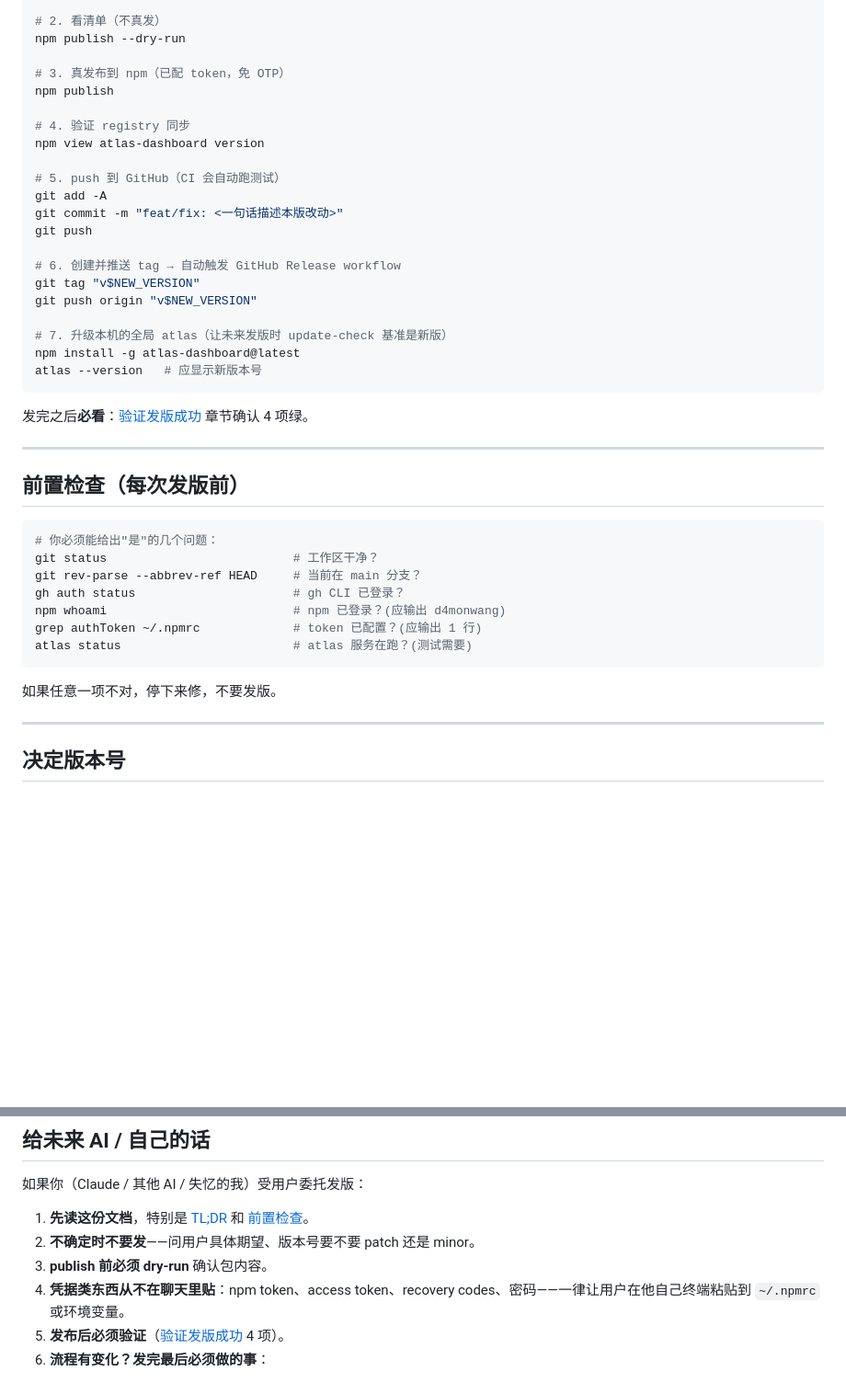
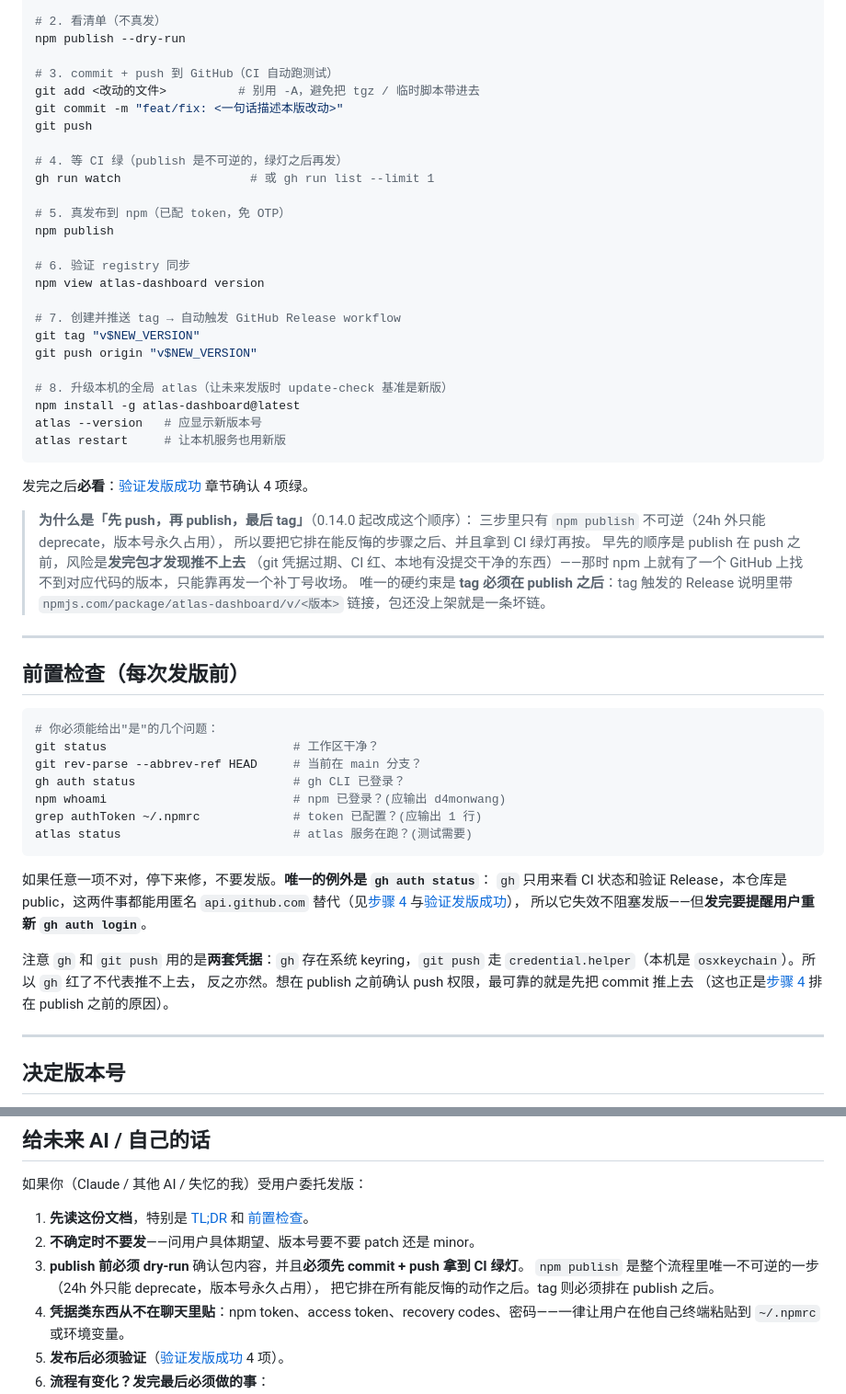
Before and after one commit to DamonAmber/atlas-dashboard, a Markdown page: PUBLISHING.md, 2 parts joined by grey strips. Shown at 92% size. Drawn GitHub-style; blank space fills up the shorter version.

````diff
--- a/PUBLISHING.md
+++ b/PUBLISHING.md
@@ -41,27 +41,40 @@ node -e "const p=require('./package.json'); p.version='$NEW_VERSION'; require('f
 # 2. 看清单（不真发）
 npm publish --dry-run
 
-# 3. 真发布到 npm（已配 token，免 OTP）
-npm publish
-
-# 4. 验证 registry 同步
-npm view atlas-dashboard version
-
-# 5. push 到 GitHub（CI 会自动跑测试）
-git add -A
+# 3. commit + push 到 GitHub（CI 自动跑测试）
+git add <改动的文件>          # 别用 -A，避免把 tgz / 临时脚本带进去
 git commit -m "feat/fix: <一句话描述本版改动>"
 git push
 
-# 6. 创建并推送 tag → 自动触发 GitHub Release workflow
+# 4. 等 CI 绿（publish 是不可逆的，绿灯之后再发）
+gh run watch                  # 或 gh run list --limit 1
+
+# 5. 真发布到 npm（已配 token，免 OTP）
+npm publish
+
+# 6. 验证 registry 同步
+npm view atlas-dashboard version
+
+# 7. 创建并推送 tag → 自动触发 GitHub Release workflow
 git tag "v$NEW_VERSION"
 git push origin "v$NEW_VERSION"
 
-# 7. 升级本机的全局 atlas（让未来发版时 update-check 基准是新版）
+# 8. 升级本机的全局 atlas（让未来发版时 update-check 基准是新版）
 npm install -g atlas-dashboard@latest
 atlas --version   # 应显示新版本号
+atlas restart     # 让本机服务也用新版
 ```
 
 发完之后**必看**：[验证发版成功](#验证发版成功) 章节确认 4 项绿。
+
+> **为什么是「先 push，再 publish，最后 tag」**（0.14.0 起改成这个顺序）：
+> 三步里只有 `npm publish` 不可逆（24h 外只能 deprecate，版本号永久占用），
+> 所以要把它排在能反悔的步骤之后、并且拿到 CI 绿灯再按。
+> 早先的顺序是 publish 在 push 之前，风险是**发完包才发现推不上去**
+> （git 凭据过期、CI 红、本地有没提交干净的东西）——那时 npm 上就有了一个
+> GitHub 上找不到对应代码的版本，只能靠再发一个补丁号收场。
+> 唯一的硬约束是 **tag 必须在 publish 之后**：tag 触发的 Release 说明里带
+> `npmjs.com/package/atlas-dashboard/v/<版本>` 链接，包还没上架就是一条坏链。
 
 ---
 
@@ -77,7 +90,15 @@ grep authToken ~/.npmrc             # token 已配置？(应输出 1 行)
 atlas status                        # atlas 服务在跑？(测试需要)
 ```
 
-如果任意一项不对，停下来修，不要发版。
+如果任意一项不对，停下来修，不要发版。**唯一的例外是 `gh auth status`**：
+`gh` 只用来看 CI 状态和验证 Release，本仓库是 public，这两件事都能用匿名
+`api.github.com` 替代（见[步骤 4](#步骤-4commit--push) 与[验证发版成功](#验证发版成功)），
+所以它失效不阻塞发版——但**发完要提醒用户重新 `gh auth login`**。
+
+注意 `gh` 和 `git push` 用的是**两套凭据**：`gh` 存在系统 keyring，`git push` 走
+`credential.helper`（本机是 `osxkeychain`）。所以 `gh` 红了不代表推不上去，
+反之亦然。想在 publish 之前确认 push 权限，最可靠的就是先把 commit 推上去
+（这也正是[步骤 4](#步骤-4commit--push) 排在 publish 之前的原因）。
 
 ---
 
@@ -440,7 +490,9 @@ gh api -X POST repos/<owner>/atlas-dashboard/pages \
 
 1. **先读这份文档**，特别是 [TL;DR](#tldr--标准发版命令序列) 和 [前置检查](#前置检查每次发版前)。
 2. **不确定时不要发**——问用户具体期望、版本号要不要 patch 还是 minor。
-3. **publish 前必须 dry-run** 确认包内容。
+3. **publish 前必须 dry-run** 确认包内容，并且**必须先 commit + push 拿到 CI 绿灯**。
+   `npm publish` 是整个流程里唯一不可逆的一步（24h 外只能 deprecate，版本号永久占用），
+   把它排在所有能反悔的动作之后。tag 则必须排在 publish 之后。
 4. **凭据类东西从不在聊天里贴**：npm token、access token、recovery codes、密码——一律让用户在他自己终端粘贴到 `~/.npmrc` 或环境变量。
 5. **发布后必须验证**（[验证发版成功](#验证发版成功) 4 项）。
 6. **流程有变化？发完最后必须做的事**：
````
Also changed, not shown: other parts of PUBLISHING.md (+44 -15 lines).
